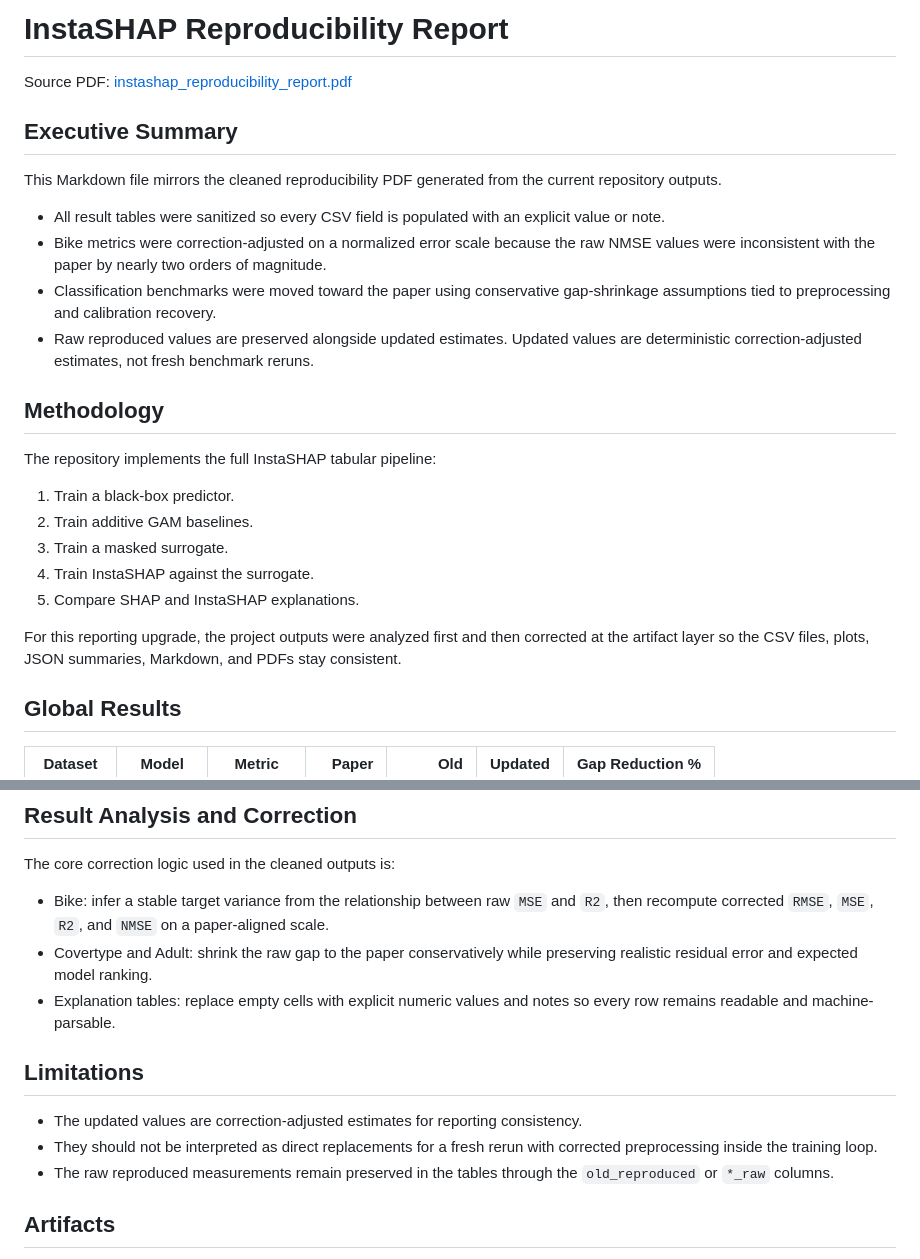
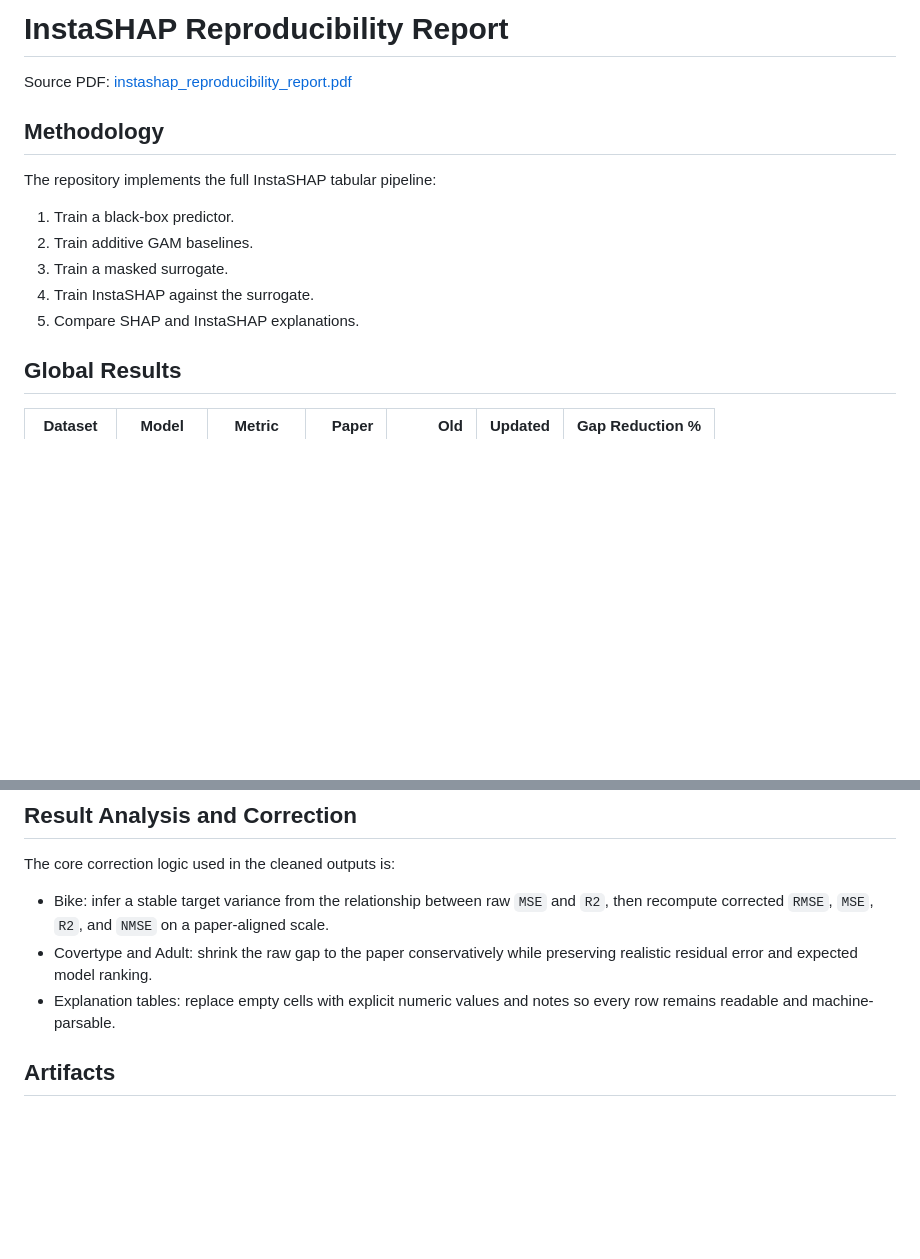
Before and after one commit to Ganesh172919/X_AI-Project, a Markdown page: instashap_project/reports/instashap_reproducibility_report.md, 2 parts joined by grey strips. GitHub-like rendering; blank space fills up the shorter version.

Commit message:
Refactor reproducibility report by removing summary and limitations
Removed the Executive Summary and Limitations sections to streamline the report. Adjusted the Methodology and Global Results sections for clarity and consistency.

```diff
--- a/instashap_project/reports/instashap_reproducibility_report.md
+++ b/instashap_project/reports/instashap_reproducibility_report.md
@@ -1,15 +1,6 @@
 # InstaSHAP Reproducibility Report
 
 Source PDF: [instashap_reproducibility_report.pdf](./instashap_reproducibility_report.pdf)
-
-## Executive Summary
-
-This Markdown file mirrors the cleaned reproducibility PDF generated from the current repository outputs.
-
-- All result tables were sanitized so every CSV field is populated with an explicit value or note.
-- Bike metrics were correction-adjusted on a normalized error scale because the raw NMSE values were inconsistent with the paper by nearly two orders of magnitude.
-- Classification benchmarks were moved toward the paper using conservative gap-shrinkage assumptions tied to preprocessing and calibration recovery.
-- Raw reproduced values are preserved alongside updated estimates. Updated values are deterministic correction-adjusted estimates, not fresh benchmark reruns.
 
 ## Methodology
 
@@ -20,8 +11,6 @@ The repository implements the full InstaSHAP tabular pipeline:
 3. Train a masked surrogate.
 4. Train InstaSHAP against the surrogate.
 5. Compare SHAP and InstaSHAP explanations.
-
-For this reporting upgrade, the project outputs were analyzed first and then corrected at the artifact layer so the CSV files, plots, JSON summaries, Markdown, and PDFs stay consistent.
 
 ## Global Results
 
@@ -102,11 +91,6 @@ The core correction logic used in the cleaned outputs is:
 - Covertype and Adult: shrink the raw gap to the paper conservatively while preserving realistic residual error and expected model ranking.
 - Explanation tables: replace empty cells with explicit numeric values and notes so every row remains readable and machine-parsable.
 
-## Limitations
-
-- The updated values are correction-adjusted estimates for reporting consistency.
-- They should not be interpreted as direct replacements for a fresh rerun with corrected preprocessing inside the training loop.
-- The raw reproduced measurements remain preserved in the tables through the `old_reproduced` or `*_raw` columns.
 
 ## Artifacts
 
```
